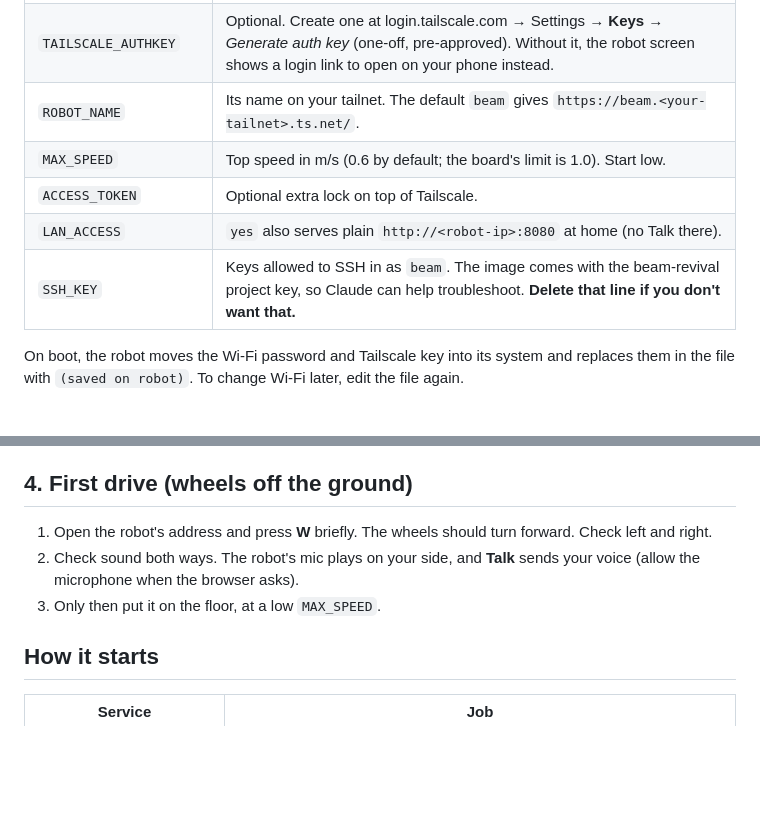
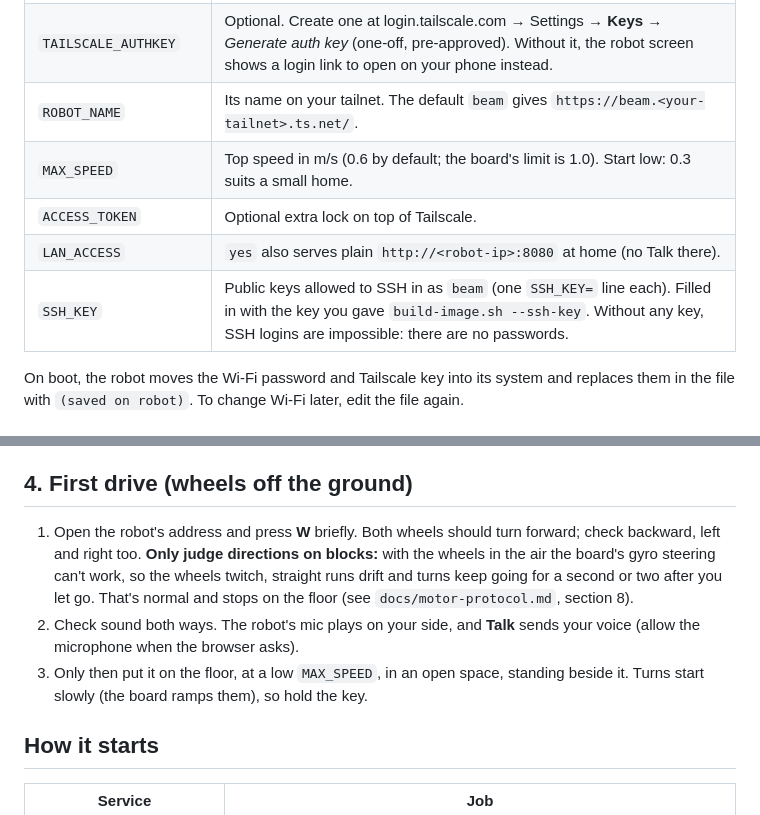
Before and after one commit to vpi/beam-revival, a Markdown page: docs/robot-usb.md, 2 parts joined by grey strips. Rendered like a GitHub page; blank space fills up the shorter version.

```diff
--- a/docs/robot-usb.md
+++ b/docs/robot-usb.md
@@ -98,10 +98,10 @@ Unplug and replug the stick. Windows shows a drive called **BEAMCONFIG**. Open `
 | `WIFI_SSID`, `WIFI_PASSWORD` | Your Wi-Fi (2.4 or 5 GHz). Required. |
 | `TAILSCALE_AUTHKEY` | Optional. Create one at login.tailscale.com → Settings → **Keys** → *Generate auth key* (one-off, pre-approved). Without it, the robot screen shows a login link to open on your phone instead. |
 | `ROBOT_NAME` | Its name on your tailnet. The default `beam` gives `https://beam.<your-tailnet>.ts.net/`. |
-| `MAX_SPEED` | Top speed in m/s (0.6 by default; the board's limit is 1.0). Start low. |
+| `MAX_SPEED` | Top speed in m/s (0.6 by default; the board's limit is 1.0). Start low: 0.3 suits a small home. |
 | `ACCESS_TOKEN` | Optional extra lock on top of Tailscale. |
 | `LAN_ACCESS` | `yes` also serves plain `http://<robot-ip>:8080` at home (no Talk there). |
-| `SSH_KEY` | Keys allowed to SSH in as `beam`. The image comes with the beam-revival project key, so Claude can help troubleshoot. **Delete that line if you don't want that.** |
+| `SSH_KEY` | Public keys allowed to SSH in as `beam` (one `SSH_KEY=` line each). Filled in with the key you gave `build-image.sh --ssh-key`. Without any key, SSH logins are impossible: there are no passwords. |
 
 On boot, the robot moves the Wi-Fi password and Tailscale key into its system and replaces
 them in the file with `(saved on robot)`. To change Wi-Fi later, edit the file again.
@@ -129,10 +129,14 @@ them in the file with `(saved on robot)`. To change Wi-Fi later, edit the file a
 
 ## 4. First drive (wheels off the ground)
 
-1. Open the robot's address and press **W** briefly. The wheels should turn forward. Check left and right.
+1. Open the robot's address and press **W** briefly. Both wheels should turn forward; check backward,
+   left and right too. **Only judge directions on blocks:** with the wheels in the air the board's gyro
+   steering can't work, so the wheels twitch, straight runs drift and turns keep going for a second or two
+   after you let go. That's normal and stops on the floor (see `docs/motor-protocol.md`, section 8).
 2. Check sound both ways. The robot's mic plays on your side, and **Talk** sends your voice
    (allow the microphone when the browser asks).
-3. Only then put it on the floor, at a low `MAX_SPEED`.
+3. Only then put it on the floor, at a low `MAX_SPEED`, in an open space, standing beside it. Turns start
+   slowly (the board ramps them), so hold the key.
 
 ## How it starts
 
```
Also changed, not shown: README.md (+62 -16 lines).
